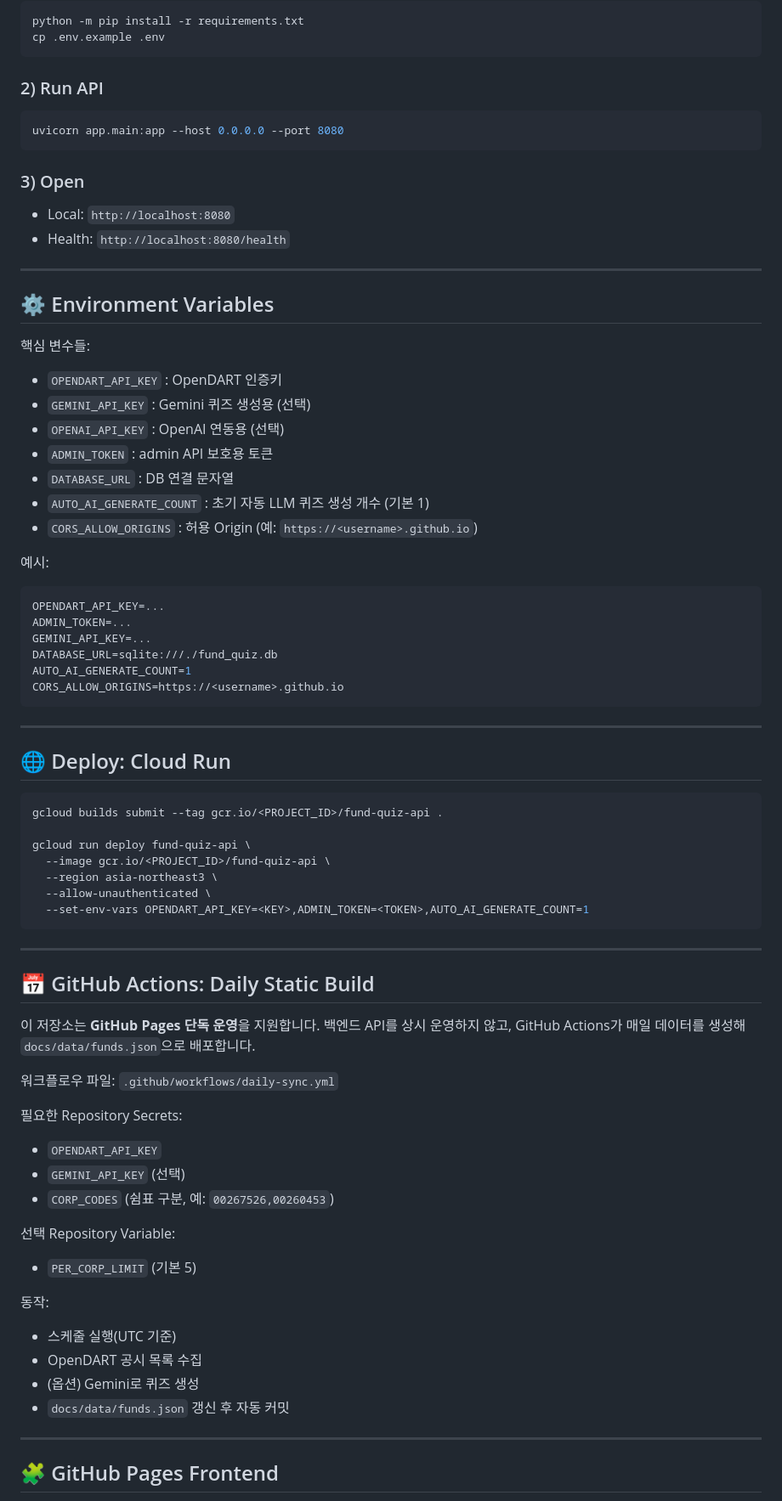
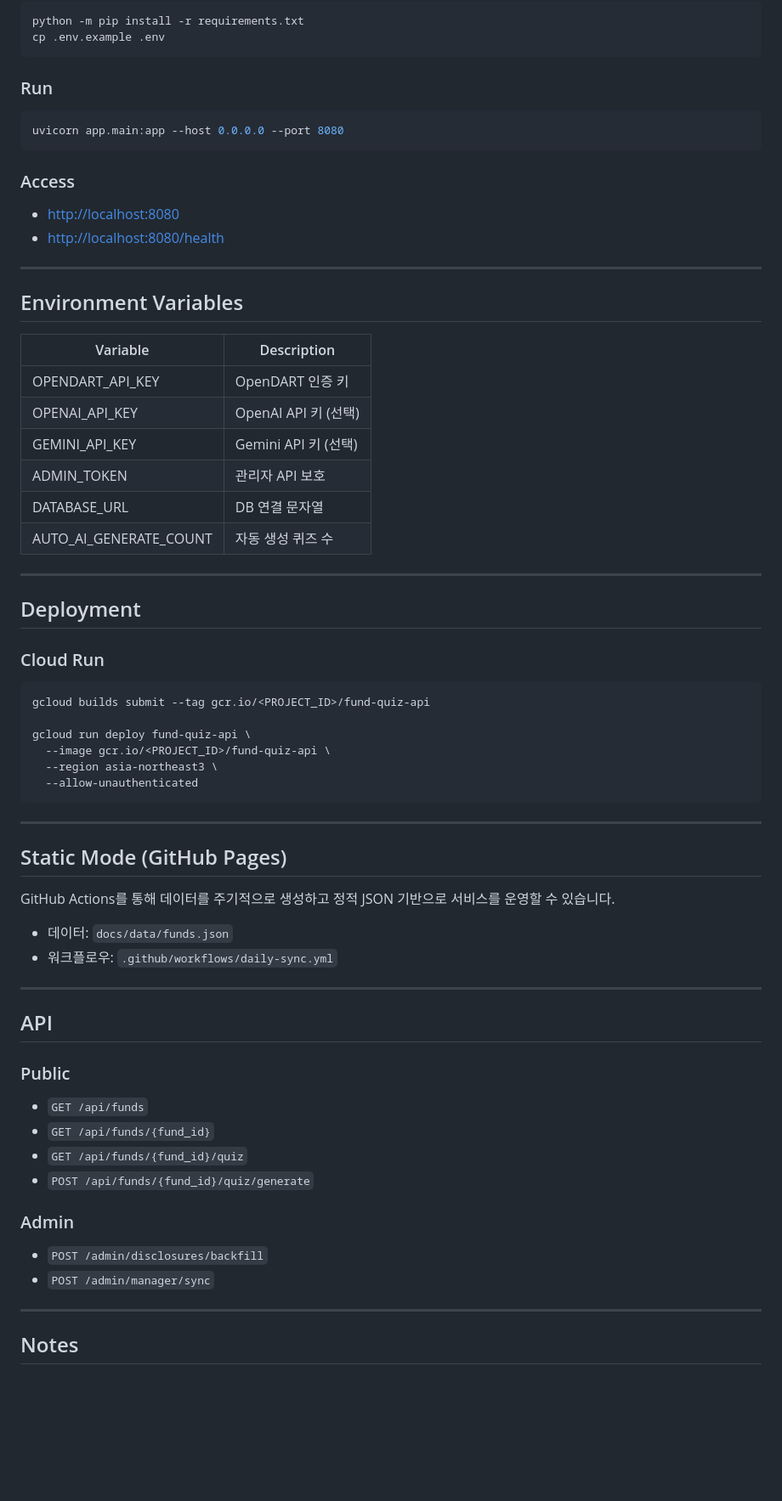
Before and after one commit to hyeonseo2/fund-quiz, a Markdown page: README.md, the part around one of its changes. Shown at 85% size. GitHub-like rendering; blank space fills up the shorter version.

Commit message:
Revise README for clarity and feature updates
Updated the README to clarify the purpose and features of the Fund Quiz Service, including changes to the project structure and environment variables.

````diff
--- a/README.md
+++ b/README.md
@@ -58,83 +87,72 @@ python -m pip install -r requirements.txt
 cp .env.example .env
 ```
 
-### 2) Run API
+### Run
 
 ```bash
 uvicorn app.main:app --host 0.0.0.0 --port 8080
 ```
 
-### 3) Open
+### Access
 
-- Local: `http://localhost:8080`
-- Health: `http://localhost:8080/health`
+* [http://localhost:8080](http://localhost:8080)
+* [http://localhost:8080/health](http://localhost:8080/health)
 
 ---
 
-## ⚙️ Environment Variables
+## Environment Variables
 
-핵심 변수들:
+| Variable               | Description       |
+| ---------------------- | ----------------- |
+| OPENDART_API_KEY       | OpenDART 인증 키     |
+| OPENAI_API_KEY         | OpenAI API 키 (선택) |
+| GEMINI_API_KEY         | Gemini API 키 (선택) |
+| ADMIN_TOKEN            | 관리자 API 보호        |
+| DATABASE_URL           | DB 연결 문자열         |
+| AUTO_AI_GENERATE_COUNT | 자동 생성 퀴즈 수        |
 
-- `OPENDART_API_KEY` : OpenDART 인증키
-- `GEMINI_API_KEY` : Gemini 퀴즈 생성용 (선택)
-- `OPENAI_API_KEY` : OpenAI 연동용 (선택)
-- `ADMIN_TOKEN` : admin API 보호용 토큰
-- `DATABASE_URL` : DB 연결 문자열
-- `AUTO_AI_GENERATE_COUNT` : 초기 자동 LLM 퀴즈 생성 개수 (기본 1)
-- `CORS_ALLOW_ORIGINS` : 허용 Origin (예: `https://<username>.github.io`)
+---
 
-예시:
+## Deployment
 
-```env
-OPENDART_API_KEY=...
-ADMIN_TOKEN=...
-GEMINI_API_KEY=...
-DATABASE_URL=sqlite:///./fund_quiz.db
-AUTO_AI_GENERATE_COUNT=1
-CORS_ALLOW_ORIGINS=https://<username>.github.io
+### Cloud Run
+
+```bash
+gcloud builds submit --tag gcr.io/<PROJECT_ID>/fund-quiz-api
+
+gcloud run deploy fund-quiz-api \
+  --image gcr.io/<PROJECT_ID>/fund-quiz-api \
+  --region asia-northeast3 \
+  --allow-unauthenticated
 ```
 
 ---
 
-## 🌐 Deploy: Cloud Run
+## Static Mode (GitHub Pages)
 
-```bash
-gcloud builds submit --tag gcr.io/<PROJECT_ID>/fund-quiz-api .
+GitHub Actions를 통해 데이터를 주기적으로 생성하고
+정적 JSON 기반으로 서비스를 운영할 수 있습니다.
 
-gcloud run deploy fund-quiz-api \
-  --image gcr.io/<PROJECT_ID>/fund-quiz-api \
-  --region asia-northeast3 \
-  --allow-unauthenticated \
-  --set-env-vars OPENDART_API_KEY=<KEY>,ADMIN_TOKEN=<TOKEN>,AUTO_AI_GENERATE_COUNT=1
-```
+* 데이터: `docs/data/funds.json`
+* 워크플로우: `.github/workflows/daily-sync.yml`
 
 ---
 
-## 📅 GitHub Actions: Daily Static Build
+## API
 
-이 저장소는 **GitHub Pages 단독 운영**을 지원합니다.
-백엔드 API를 상시 운영하지 않고, GitHub Actions가 매일 데이터를 생성해 `docs/data/funds.json`으로 배포합니다.
+### Public
 
-워크플로우 파일: `.github/workflows/daily-sync.yml`
+* `GET /api/funds`
+* `GET /api/funds/{fund_id}`
+* `GET /api/funds/{fund_id}/quiz`
+* `POST /api/funds/{fund_id}/quiz/generate`
 
-필요한 Repository Secrets:
+### Admin
 
-- `OPENDART_API_KEY`
-- `GEMINI_API_KEY` (선택)
-- `CORP_CODES` (쉼표 구분, 예: `00267526,00260453`)
-
-선택 Repository Variable:
-
-- `PER_CORP_LIMIT` (기본 5)
-
-동작:
-
-- 스케줄 실행(UTC 기준)
-- OpenDART 공시 목록 수집
-- (옵션) Gemini로 퀴즈 생성
-- `docs/data/funds.json` 갱신 후 자동 커밋
+* `POST /admin/disclosures/backfill`
+* `POST /admin/manager/sync`
 
 ---
 
-## 🧩 GitHub Pages Frontend
+## Notes
 
````
Also changed, not shown: other parts of README.md (+68 -82 lines).
